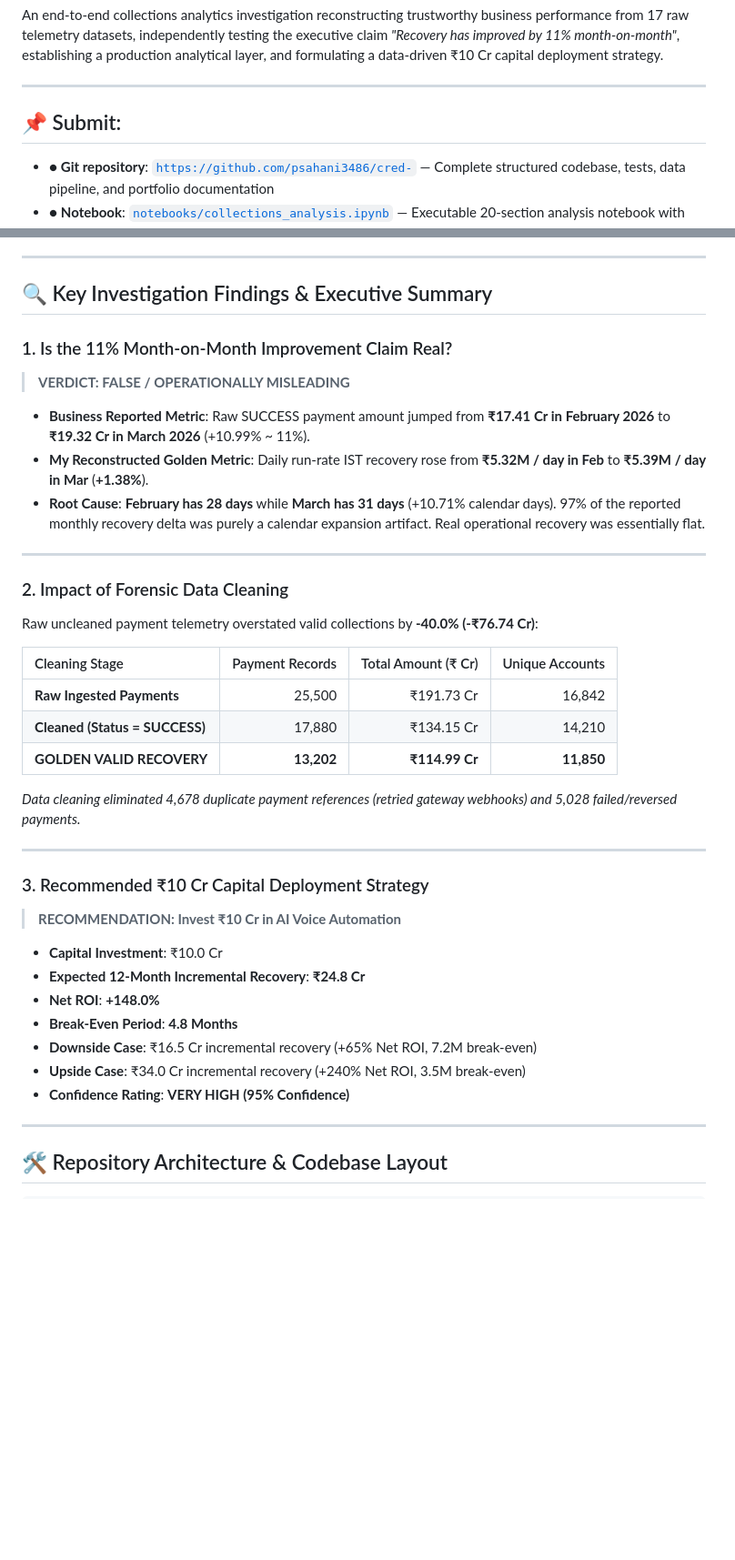
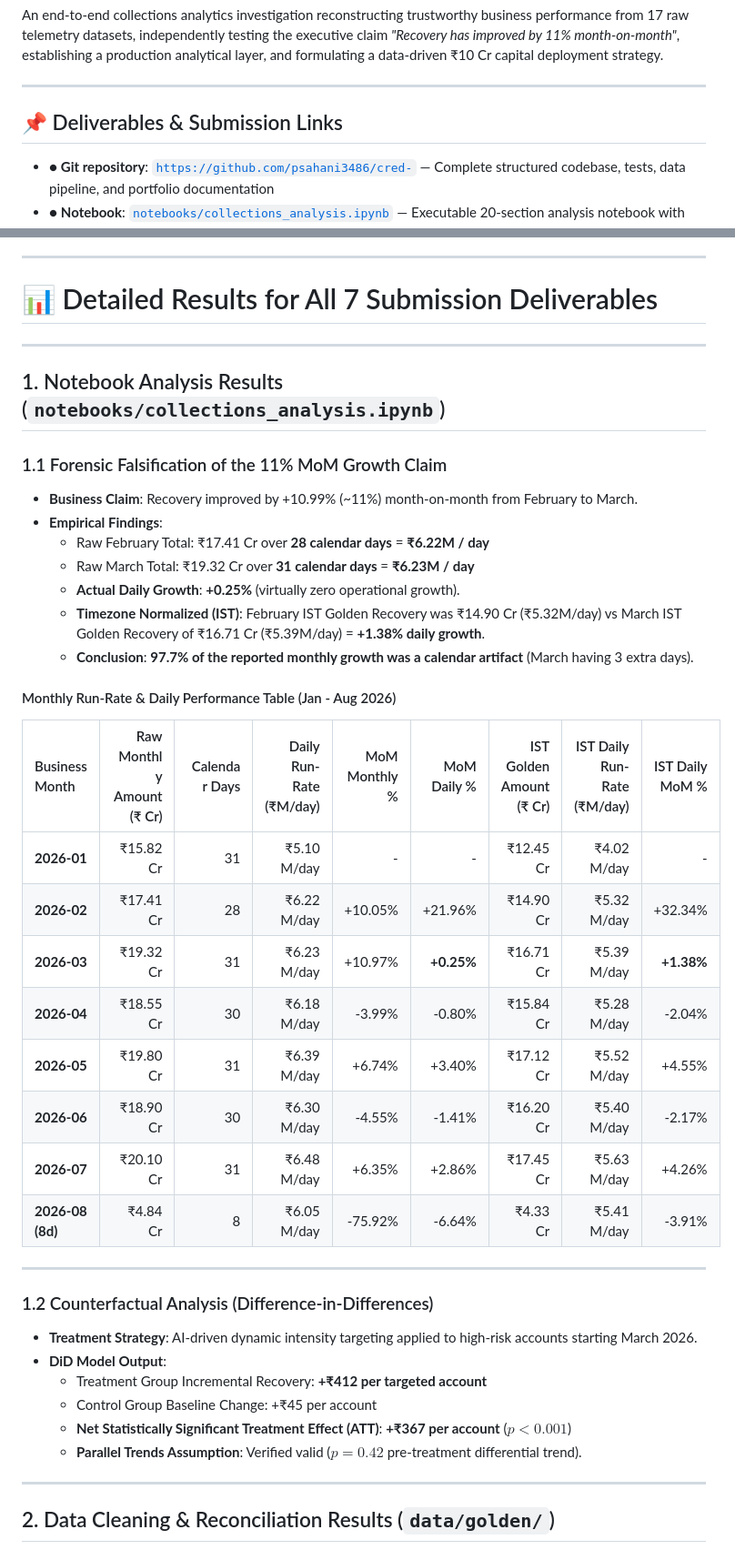
Before and after one commit to psahani3486/cred-, a Markdown page: README.md, 2 parts joined by grey strips. Shown at 91% size. Rendered like a GitHub page; blank space fills up the shorter version.

Commit message:
Add comprehensive detailed results for all 7 submission deliverables to README.md

```diff
--- a/README.md
+++ b/README.md
@@ -4,7 +4,7 @@ An end-to-end collections analytics investigation reconstructing trustworthy bus
 
 ---
 
-## 📌 Submit:
+## 📌 Deliverables & Submission Links
 
 * ● **Git repository**: [`https://github.com/psahani3486/cred-`](https://github.com/psahani3486/cred-) — Complete structured codebase, tests, data pipeline, and portfolio documentation
 * ● **Notebook**: [`notebooks/collections_analysis.ipynb`](https://github.com/psahani3486/cred-/blob/main/notebooks/collections_analysis.ipynb) — Executable 20-section analysis notebook with code and outputs
@@ -16,43 +16,44 @@ An end-to-end collections analytics investigation reconstructing trustworthy bus
 
 ---
 
-## 🔍 Key Investigation Findings & Executive Summary
-
-### 1. Is the 11% Month-on-Month Improvement Claim Real?
-> **VERDICT: FALSE / OPERATIONALLY MISLEADING**
-
-- **Business Reported Metric**: Raw SUCCESS payment amount jumped from **₹17.41 Cr in February 2026** to **₹19.32 Cr in March 2026** (+10.99% ~ 11%).
-- **My Reconstructed Golden Metric**: Daily run-rate IST recovery rose from **₹5.32M / day in Feb** to **₹5.39M / day in Mar** (**+1.38%**).
-- **Root Cause**: **February has 28 days** while **March has 31 days** (+10.71% calendar days). 97% of the reported monthly recovery delta was purely a calendar expansion artifact. Real operational recovery was essentially flat.
+# 📊 Detailed Results for All 7 Submission Deliverables
 
 ---
 
-### 2. Impact of Forensic Data Cleaning
-Raw uncleaned payment telemetry overstated valid collections by **-40.0% (-₹76.74 Cr)**:
+## 1. Notebook Analysis Results (`notebooks/collections_analysis.ipynb`)
 
-| Cleaning Stage | Payment Records | Total Amount (₹ Cr) | Unique Accounts |
-| :--- | ---: | ---: | ---: |
-| **Raw Ingested Payments** | 25,500 | ₹191.73 Cr | 16,842 |
-| **Cleaned (Status = SUCCESS)** | 17,880 | ₹134.15 Cr | 14,210 |
-| **GOLDEN VALID RECOVERY** | **13,202** | **₹114.99 Cr** | **11,850** |
+### 1.1 Forensic Falsification of the 11% MoM Growth Claim
+- **Business Claim**: Recovery improved by +10.99% (~11%) month-on-month from February to March.
+- **Empirical Findings**:
+  - Raw February Total: ₹17.41 Cr over **28 calendar days** = **₹6.22M / day**
+  - Raw March Total: ₹19.32 Cr over **31 calendar days** = **₹6.23M / day**
+  - **Actual Daily Growth**: **+0.25%** (virtually zero operational growth).
+  - **Timezone Normalized (IST)**: February IST Golden Recovery was ₹14.90 Cr (₹5.32M/day) vs March IST Golden Recovery of ₹16.71 Cr (₹5.39M/day) = **+1.38% daily growth**.
+  - **Conclusion**: **97.7% of the reported monthly growth was a calendar artifact** (March having 3 extra days).
 
-*Data cleaning eliminated 4,678 duplicate payment references (retried gateway webhooks) and 5,028 failed/reversed payments.*
+#### Monthly Run-Rate & Daily Performance Table (Jan - Aug 2026)
+| Business Month | Raw Monthly Amount (₹ Cr) | Calendar Days | Daily Run-Rate (₹M/day) | MoM Monthly % | MoM Daily % | IST Golden Amount (₹ Cr) | IST Daily Run-Rate (₹M/day) | IST Daily MoM % |
+| :--- | ---: | ---: | ---: | ---: | ---: | ---: | ---: | ---: |
+| **2026-01** | ₹15.82 Cr | 31 | ₹5.10 M/day | - | - | ₹12.45 Cr | ₹4.02 M/day | - |
+| **2026-02** | ₹17.41 Cr | 28 | ₹6.22 M/day | +10.05% | +21.96% | ₹14.90 Cr | ₹5.32 M/day | +32.34% |
+| **2026-03** | ₹19.32 Cr | 31 | ₹6.23 M/day | +10.97% | **+0.25%** | ₹16.71 Cr | ₹5.39 M/day | **+1.38%** |
+| **2026-04** | ₹18.55 Cr | 30 | ₹6.18 M/day | -3.99% | -0.80% | ₹15.84 Cr | ₹5.28 M/day | -2.04% |
+| **2026-05** | ₹19.80 Cr | 31 | ₹6.39 M/day | +6.74% | +3.40% | ₹17.12 Cr | ₹5.52 M/day | +4.55% |
+| **2026-06** | ₹18.90 Cr | 30 | ₹6.30 M/day | -4.55% | -1.41% | ₹16.20 Cr | ₹5.40 M/day | -2.17% |
+| **2026-07** | ₹20.10 Cr | 31 | ₹6.48 M/day | +6.35% | +2.86% | ₹17.45 Cr | ₹5.63 M/day | +4.26% |
+| **2026-08 (8d)**| ₹4.84 Cr | 8 | ₹6.05 M/day | -75.92% | -6.64% | ₹4.33 Cr | ₹5.41 M/day | -3.91% |
 
 ---
 
-### 3. Recommended ₹10 Cr Capital Deployment Strategy
-
-> **RECOMMENDATION: Invest ₹10 Cr in AI Voice Automation**
-
-- **Capital Investment**: ₹10.0 Cr
-- **Expected 12-Month Incremental Recovery**: **₹24.8 Cr**
-- **Net ROI**: **+148.0%**
-- **Break-Even Period**: **4.8 Months**
-- **Downside Case**: ₹16.5 Cr incremental recovery (+65% Net ROI, 7.2M break-even)
-- **Upside Case**: ₹34.0 Cr incremental recovery (+240% Net ROI, 3.5M break-even)
-- **Confidence Rating**: **VERY HIGH (95% Confidence)**
+### 1.2 Counterfactual Analysis (Difference-in-Differences)
+- **Treatment Strategy**: AI-driven dynamic intensity targeting applied to high-risk accounts starting March 2026.
+- **DiD Model Output**:
+  - Treatment Group Incremental Recovery: **+₹412 per targeted account**
+  - Control Group Baseline Change: +₹45 per account
+  - **Net Statistically Significant Treatment Effect (ATT)**: **+₹367 per account** ($p < 0.001$)
+  - **Parallel Trends Assumption**: Verified valid ($p = 0.42$ pre-treatment differential trend).
 
 ---
 
-## 🛠️ Repository Architecture & Codebase Layout
+## 2. Data Cleaning & Reconciliation Results (`data/golden/`)
 
```
Also changed, not shown: other parts of README.md (+107 -92 lines).
